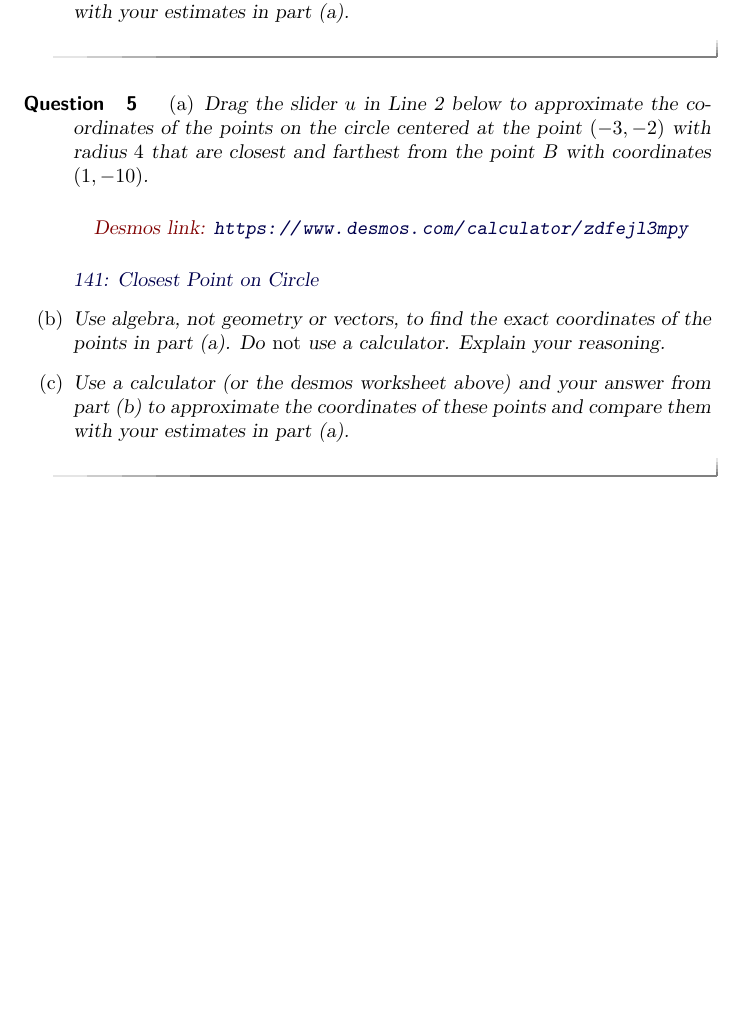
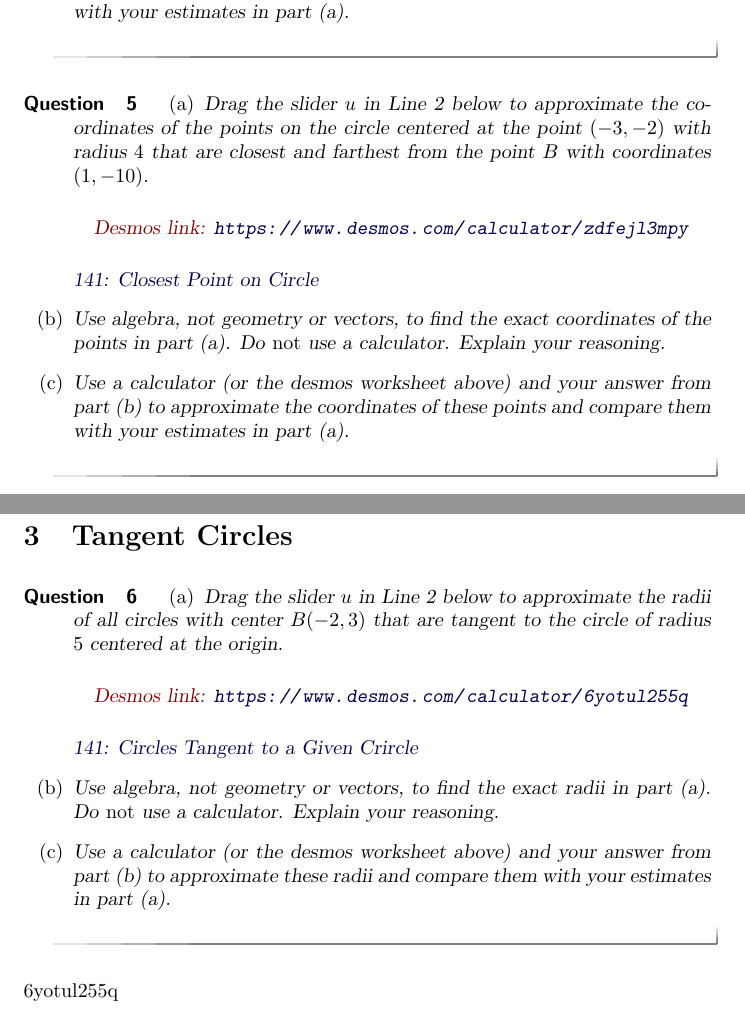
Before and after one commit to fkuczmar/PreCalculus1, a LaTeX document (CirclesCW1/CirclesCW1.tex): part of page 2 of 2 before the commit and two parts of pages 2 and 3 of 3 after it, the two joined at a grey line, cut so that both start at the same text, the shorter picture padded with empty space. Compiled offline with pdfLaTeX.

Commit message:
CirclesCW1

```diff
--- a/CirclesCW1/CirclesCW1.tex
+++ b/CirclesCW1/CirclesCW1.tex
@@ -95,5 +95,29 @@ Find an equation of the smallest circle through the points $A(7,-2)$ and $B(-1,-
 \end{enumerate}
 \end{question}
 
+\section{Tangent Circles}
+
+\begin{question}  \label{QKdferedr4333}
+\begin{enumerate}
+
+\item Drag the slider $u$ in Line 2 below to approximate the radii of all circles with center $B(-2,3)$ that are tangent to the circle of radius $5$ centered at the origin.
+
+\begin{onlineOnly}
+    \begin{center}
+\desmos{6yotul255q}{900}{600}
+\end{center}
+\end{onlineOnly}
+
+\href{https://www.desmos.com/calculator/6yotul255q}{141: Circles Tangent to a Given Crircle}
+
+\item Use algebra, not geometry or vectors, to find the exact radii in part (a). Do \emph{not} use a calculator. Explain your reasoning.
+
+\item Use a calculator (or the desmos worksheet above) and your answer from part (b) to approximate these radii and compare them with your estimates in part (a).
+
+\end{enumerate}
+\end{question}
+
+6yotul255q
+
 
 \end{document}
```
